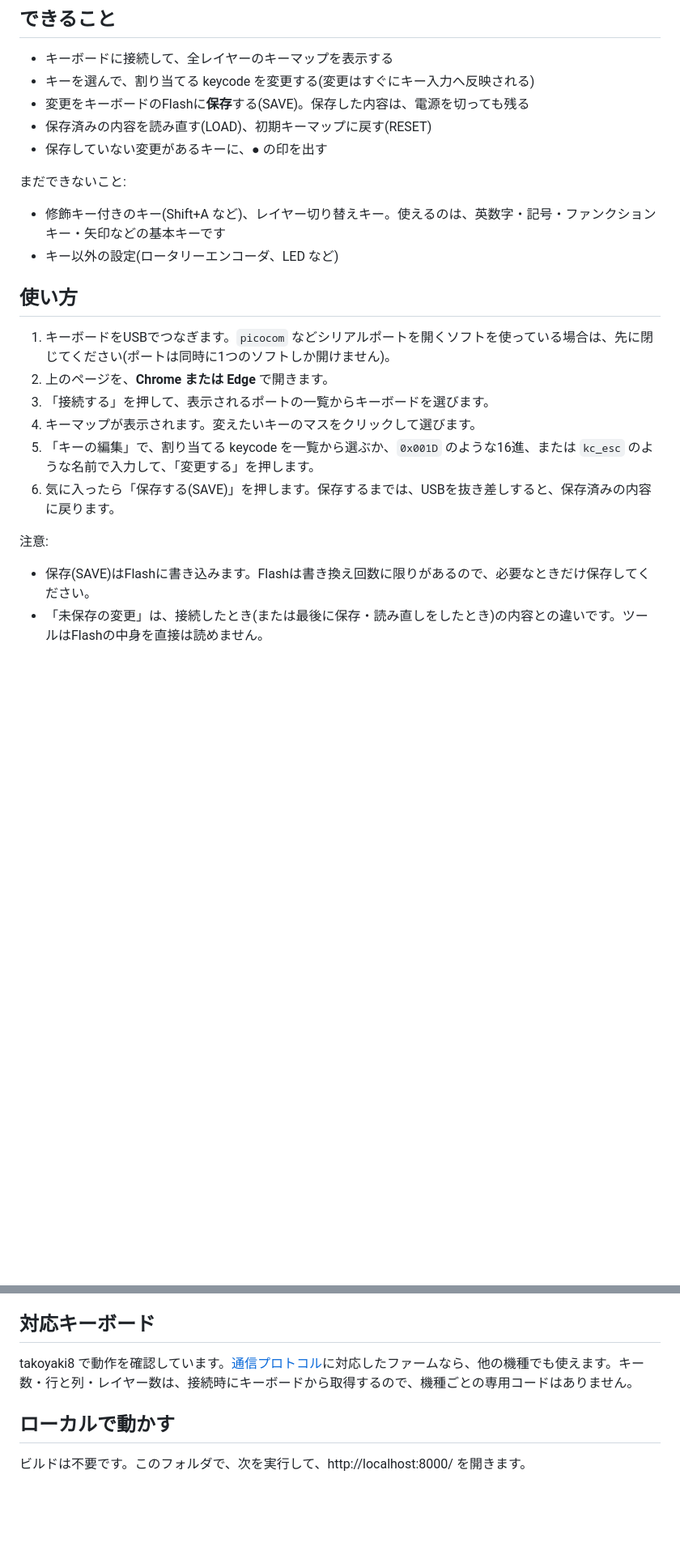
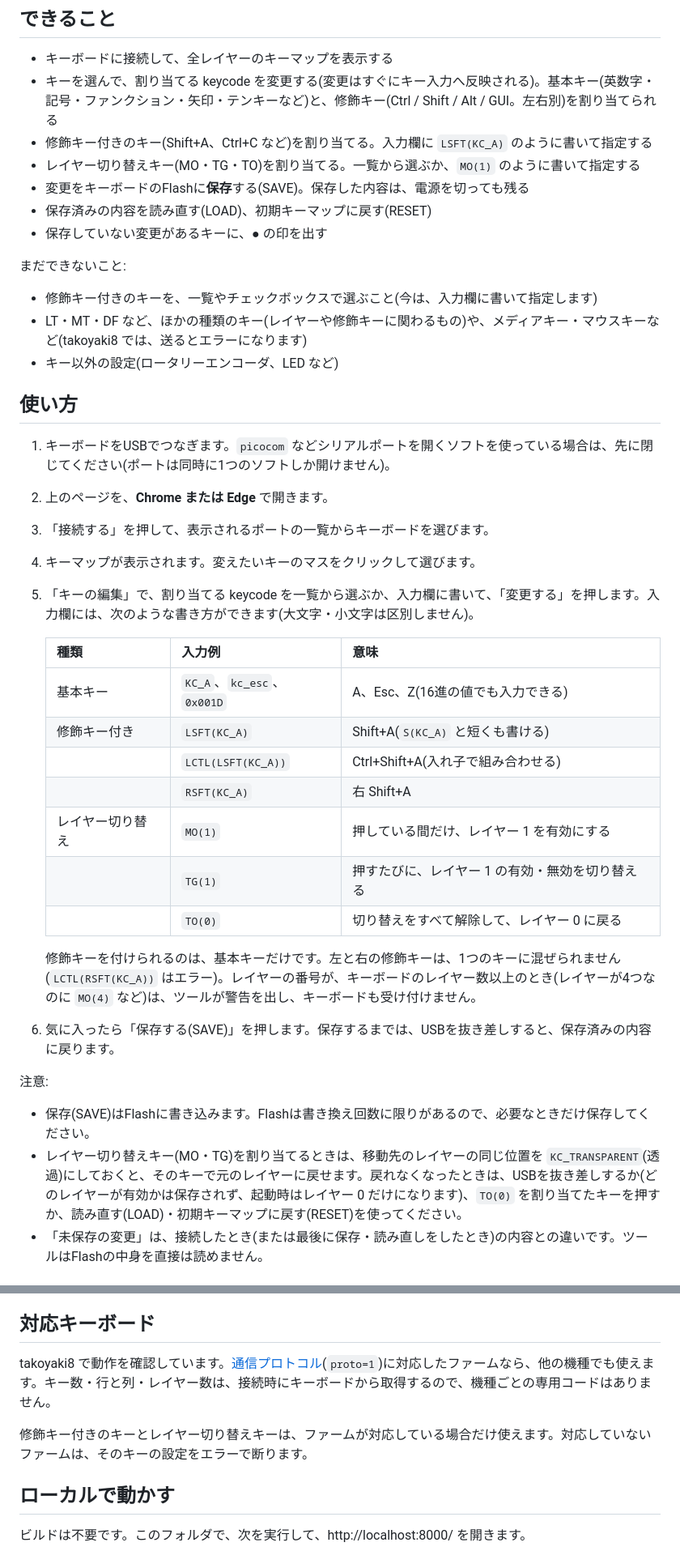
Before and after one commit to takoyakeeb/tinykeemap, a Markdown page: README.md, 2 parts joined by grey strips. Shown at 81% size. GitHub-like rendering; blank space fills up the shorter version.

Commit message:
docs: update README for modified keys and layer keys

```diff
--- a/README.md
+++ b/README.md
@@ -9,14 +9,17 @@
 ## できること
 
 - キーボードに接続して、全レイヤーのキーマップを表示する
-- キーを選んで、割り当てる keycode を変更する(変更はすぐにキー入力へ反映される)
+- キーを選んで、割り当てる keycode を変更する(変更はすぐにキー入力へ反映される)。基本キー(英数字・記号・ファンクション・矢印・テンキーなど)と、修飾キー(Ctrl / Shift / Alt / GUI。左右別)を割り当てられる
+- 修飾キー付きのキー(Shift+A、Ctrl+C など)を割り当てる。入力欄に `LSFT(KC_A)` のように書いて指定する
+- レイヤー切り替えキー(MO・TG・TO)を割り当てる。一覧から選ぶか、`MO(1)` のように書いて指定する
 - 変更をキーボードのFlashに**保存**する(SAVE)。保存した内容は、電源を切っても残る
 - 保存済みの内容を読み直す(LOAD)、初期キーマップに戻す(RESET)
 - 保存していない変更があるキーに、● の印を出す
 
 まだできないこと:
 
-- 修飾キー付きのキー(Shift+A など)、レイヤー切り替えキー。使えるのは、英数字・記号・ファンクションキー・矢印などの基本キーです
+- 修飾キー付きのキーを、一覧やチェックボックスで選ぶこと(今は、入力欄に書いて指定します)
+- LT・MT・DF など、ほかの種類のキー(レイヤーや修飾キーに関わるもの)や、メディアキー・マウスキーなど(takoyaki8 では、送るとエラーになります)
 - キー以外の設定(ロータリーエンコーダ、LED など)
 
 ## 使い方
@@ -25,12 +28,25 @@
 2. 上のページを、**Chrome または Edge** で開きます。
 3. 「接続する」を押して、表示されるポートの一覧からキーボードを選びます。
 4. キーマップが表示されます。変えたいキーのマスをクリックして選びます。
-5. 「キーの編集」で、割り当てる keycode を一覧から選ぶか、`0x001D` のような16進、または `kc_esc` のような名前で入力して、「変更する」を押します。
+5. 「キーの編集」で、割り当てる keycode を一覧から選ぶか、入力欄に書いて、「変更する」を押します。入力欄には、次のような書き方ができます(大文字・小文字は区別しません)。
+
+   | 種類 | 入力例 | 意味 |
+   |---|---|---|
+   | 基本キー | `KC_A`、`kc_esc`、`0x001D` | A、Esc、Z(16進の値でも入力できる) |
+   | 修飾キー付き | `LSFT(KC_A)` | Shift+A(`S(KC_A)` と短くも書ける) |
+   | | `LCTL(LSFT(KC_A))` | Ctrl+Shift+A(入れ子で組み合わせる) |
+   | | `RSFT(KC_A)` | 右 Shift+A |
+   | レイヤー切り替え | `MO(1)` | 押している間だけ、レイヤー 1 を有効にする |
+   | | `TG(1)` | 押すたびに、レイヤー 1 の有効・無効を切り替える |
+   | | `TO(0)` | 切り替えをすべて解除して、レイヤー 0 に戻る |
+
+   修飾キーを付けられるのは、基本キーだけです。左と右の修飾キーは、1つのキーに混ぜられません(`LCTL(RSFT(KC_A))` はエラー)。レイヤーの番号が、キーボードのレイヤー数以上のとき(レイヤーが4つなのに `MO(4)` など)は、ツールが警告を出し、キーボードも受け付けません。
 6. 気に入ったら「保存する(SAVE)」を押します。保存するまでは、USBを抜き差しすると、保存済みの内容に戻ります。
 
 注意:
 
 - 保存(SAVE)はFlashに書き込みます。Flashは書き換え回数に限りがあるので、必要なときだけ保存してください。
+- レイヤー切り替えキー(MO・TG)を割り当てるときは、移動先のレイヤーの同じ位置を `KC_TRANSPARENT`(透過)にしておくと、そのキーで元のレイヤーに戻せます。戻れなくなったときは、USBを抜き差しするか(どのレイヤーが有効かは保存されず、起動時はレイヤー 0 だけになります)、`TO(0)` を割り当てたキーを押すか、読み直す(LOAD)・初期キーマップに戻す(RESET)を使ってください。
 - 「未保存の変更」は、接続したとき(または最後に保存・読み直しをしたとき)の内容との違いです。ツールはFlashの中身を直接は読めません。
 
 ## 対応ブラウザ
@@ -39,7 +55,9 @@ USB接続にWebSerialを使うため、WebSerialに対応したChrome / Edge系
 
 ## 対応キーボード
 
-takoyaki8 で動作を確認しています。[通信プロトコル](docs/protocol.md)に対応したファームなら、他の機種でも使えます。キー数・行と列・レイヤー数は、接続時にキーボードから取得するので、機種ごとの専用コードはありません。
+takoyaki8 で動作を確認しています。[通信プロトコル](docs/protocol.md)(`proto=1`)に対応したファームなら、他の機種でも使えます。キー数・行と列・レイヤー数は、接続時にキーボードから取得するので、機種ごとの専用コードはありません。
+
+修飾キー付きのキーとレイヤー切り替えキーは、ファームが対応している場合だけ使えます。対応していないファームは、そのキーの設定をエラーで断ります。
 
 ## ローカルで動かす
 
```
Also changed, not shown: other parts of README.md (+2 -1 lines).
